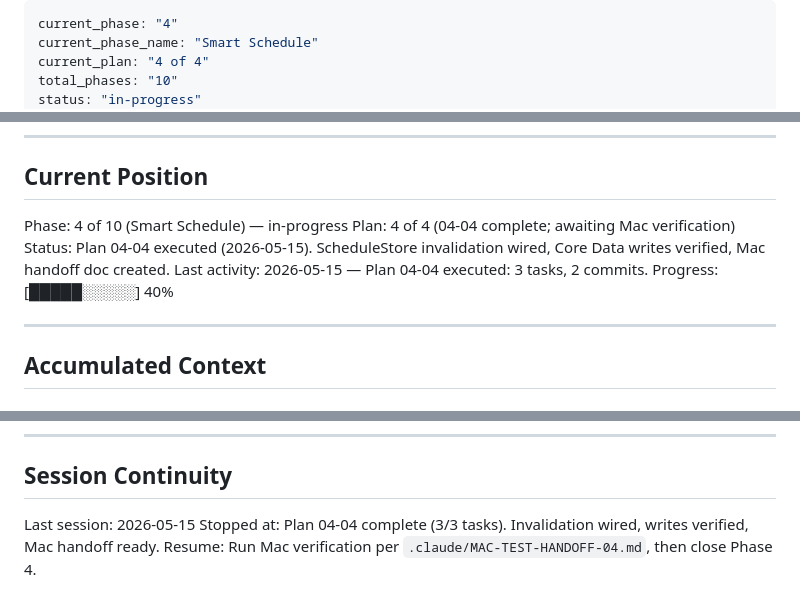
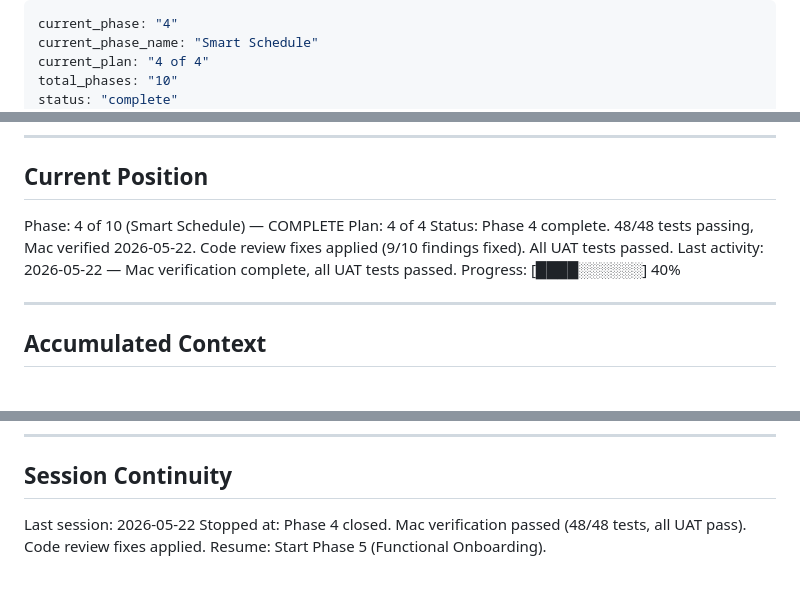
Before and after one commit to Alfonso-Castano/Supplement-Manager, a Markdown page: .planning/STATE.md, 3 parts joined by grey strips. Drawn GitHub-style.

Commit message:
chore: close Phase 4 in GSD framework — 48 tests passing, Mac verified
Co-Authored-By: Claude Opus 4.6 <noreply@anthropic.com>

```diff
--- a/.planning/STATE.md
+++ b/.planning/STATE.md
@@ -3,5 +3,5 @@ current_phase: "4"
 current_phase_name: "Smart Schedule"
 current_plan: "4 of 4"
 total_phases: "10"
-status: "in-progress"
+status: "complete"
 progress: "[████░░░░░░] 40%"
@@ -22,11 +22,11 @@ See: SPEC.md (full project specification)
 
 ## Current Position
 
-Phase: 4 of 10 (Smart Schedule) — in-progress
-Plan: 4 of 4 (04-04 complete; awaiting Mac verification)
-Status: Plan 04-04 executed (2026-05-15). ScheduleStore invalidation wired, Core Data writes verified, Mac handoff doc created.
-Last activity: 2026-05-15 — Plan 04-04 executed: 3 tasks, 2 commits.
-Progress: [█████░░░░░] 40%
+Phase: 4 of 10 (Smart Schedule) — COMPLETE
+Plan: 4 of 4
+Status: Phase 4 complete. 48/48 tests passing, Mac verified 2026-05-22. Code review fixes applied (9/10 findings fixed). All UAT tests passed.
+Last activity: 2026-05-22 — Mac verification complete, all UAT tests passed.
+Progress: [████░░░░░░] 40%
 
 ---
 
@@ -88,6 +88,6 @@ None.
 
 ## Session Continuity
 
-Last session: 2026-05-15
-Stopped at: Plan 04-04 complete (3/3 tasks). Invalidation wired, writes verified, Mac handoff ready.
-Resume: Run Mac verification per `.claude/MAC-TEST-HANDOFF-04.md`, then close Phase 4.
+Last session: 2026-05-22
+Stopped at: Phase 4 closed. Mac verification passed (48/48 tests, all UAT pass). Code review fixes applied.
+Resume: Start Phase 5 (Functional Onboarding).
```
Also changed, not shown: other parts of .planning/STATE.md (+1 -1 lines), .planning/ROADMAP.md (+1 -1 lines).
